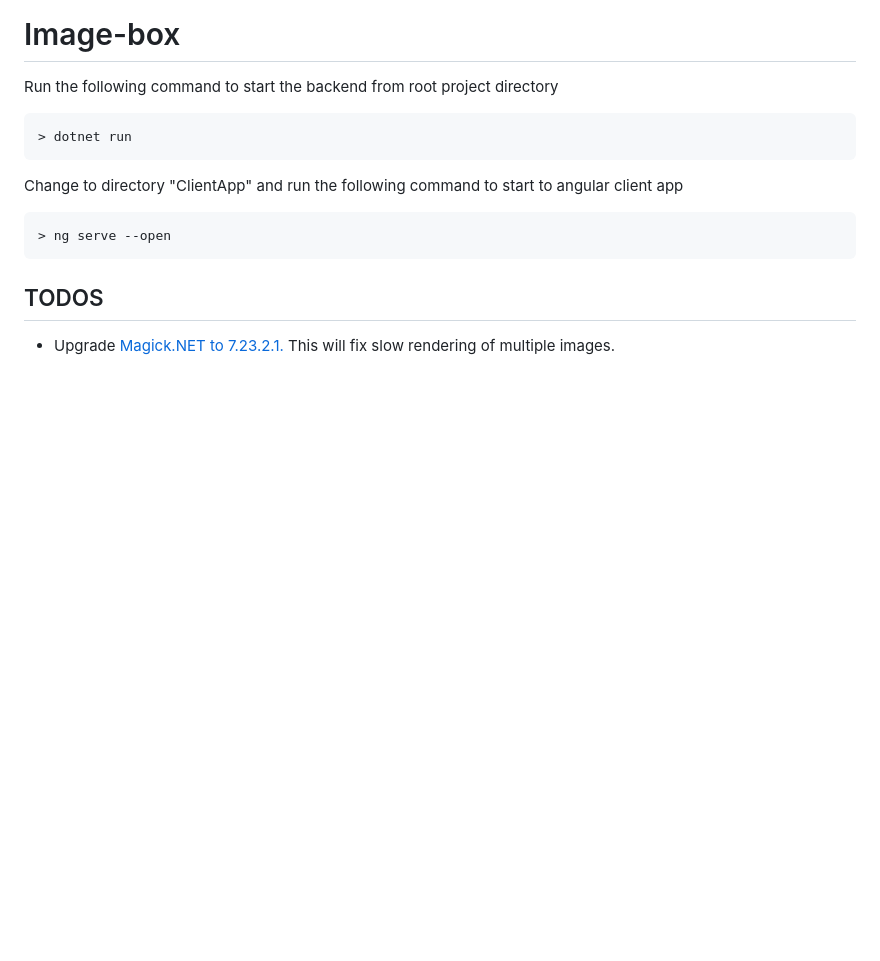
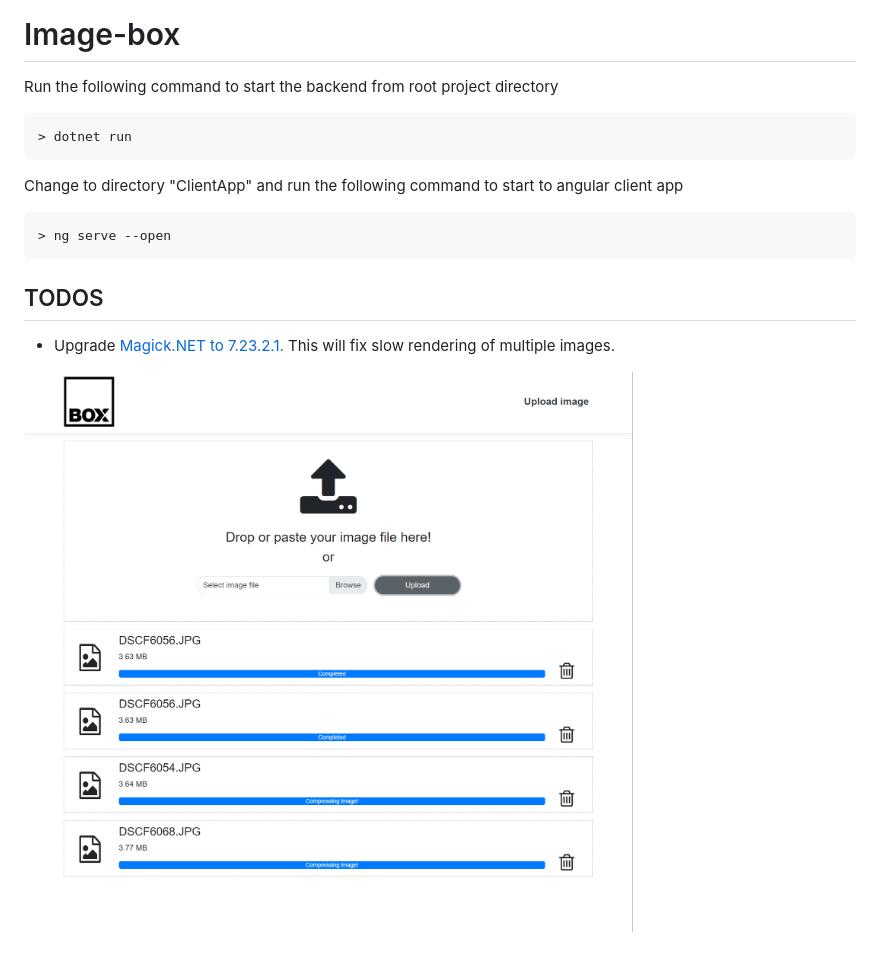
Before and after one commit to Deftextra/Image-box, a Markdown page: README.md, the part around the change. Drawn GitHub-style; pictures changed too: snapshot.PNG (added); blank space fills up the shorter version.

Commit message:
Add snapshot in ReadMe file.

```diff
--- a/README.md
+++ b/README.md
@@ -14,3 +14,5 @@ Change to directory "ClientApp" and run the following command to start to angula
 ## TODOS
 
 * Upgrade [Magick.NET to 7.23.2.1.](https://github.com/dlemstra/Magick.NET/issues/198) This will fix slow rendering of multiple images.
+
+![image](./snapshot.PNG)
```
